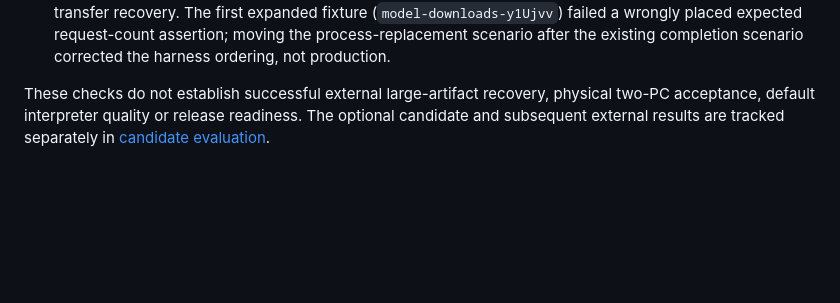
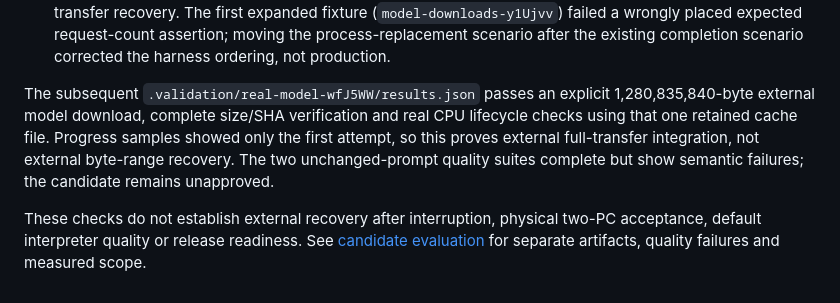
Before and after one commit to eepyfishy/eef, a Markdown page: docs/MODEL-TRANSFER-RECOVERY.md, the part around the change. Rendered like a GitHub page; blank space fills up the shorter version.

```diff
--- a/docs/MODEL-TRANSFER-RECOVERY.md
+++ b/docs/MODEL-TRANSFER-RECOVERY.md
@@ -61,7 +61,14 @@ or accepting an unverifiable prefix.
   request-count assertion; moving the process-replacement scenario after the
   existing completion scenario corrected the harness ordering, not production.
 
-These checks do not establish successful external large-artifact recovery,
-physical two-PC acceptance, default interpreter quality or release readiness.
-The optional candidate and subsequent external results are tracked separately in
-[candidate evaluation](MODEL-CANDIDATE-EVALUATION.md).
+The subsequent `.validation/real-model-wfJ5WW/results.json` passes an explicit
+1,280,835,840-byte external model download, complete size/SHA verification and
+real CPU lifecycle checks using that one retained cache file. Progress samples
+showed only the first attempt, so this proves external full-transfer integration,
+not external byte-range recovery. The two unchanged-prompt quality suites complete
+but show semantic failures; the candidate remains unapproved.
+
+These checks do not establish external recovery after interruption, physical
+two-PC acceptance, default interpreter quality or release readiness. See
+[candidate evaluation](MODEL-CANDIDATE-EVALUATION.md) for separate artifacts,
+quality failures and measured scope.
```
Also changed, not shown: docs/MODEL-CANDIDATE-EVALUATION.md (+41 -1 lines), docs/ROADMAP-CORE.md (+8 -0 lines).
